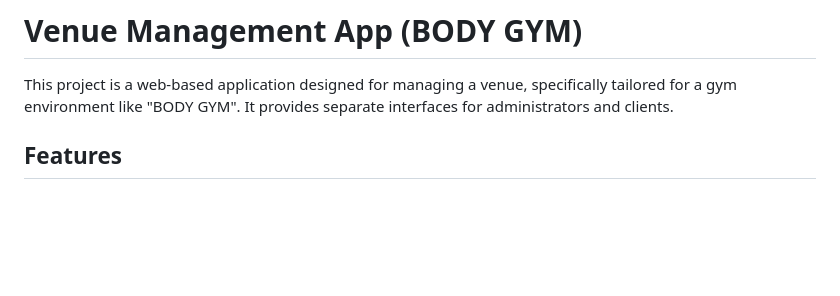
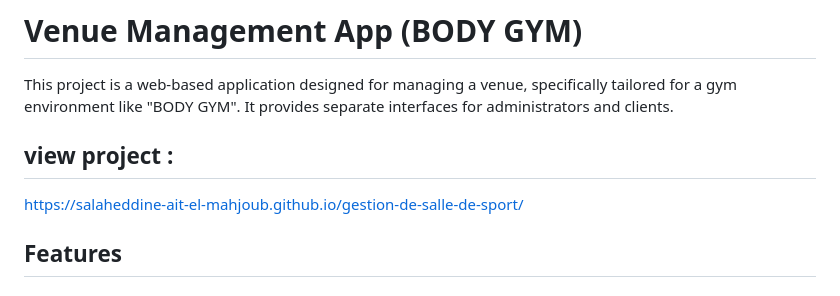
Before and after one commit to SALAHEDDINE-AIT-EL-MAHJOUB/gestion-de-salle-de-sport, a Markdown page: README.md, the part around the change. Rendered like a GitHub page; blank space fills up the shorter version.

```diff
--- a/README.md
+++ b/README.md
@@ -1,7 +1,8 @@
 # Venue Management App (BODY GYM)
 
 This project is a web-based application designed for managing a venue, specifically tailored for a gym environment like "BODY GYM". It provides separate interfaces for administrators and clients.
-
+## view project :
+https://salaheddine-ait-el-mahjoub.github.io/gestion-de-salle-de-sport/
 ## Features
 
 ### 1. Admin Panel (`index.html`)
```
